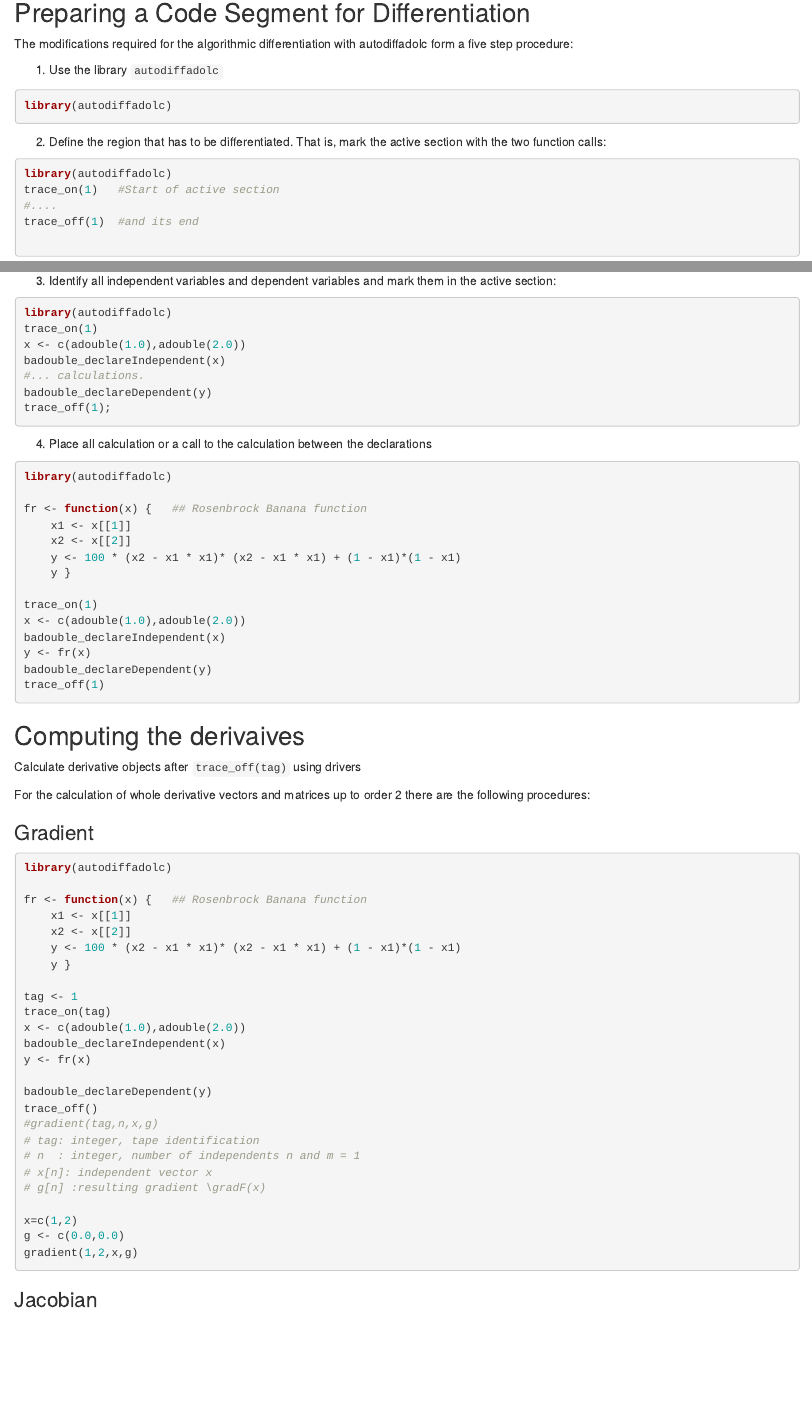
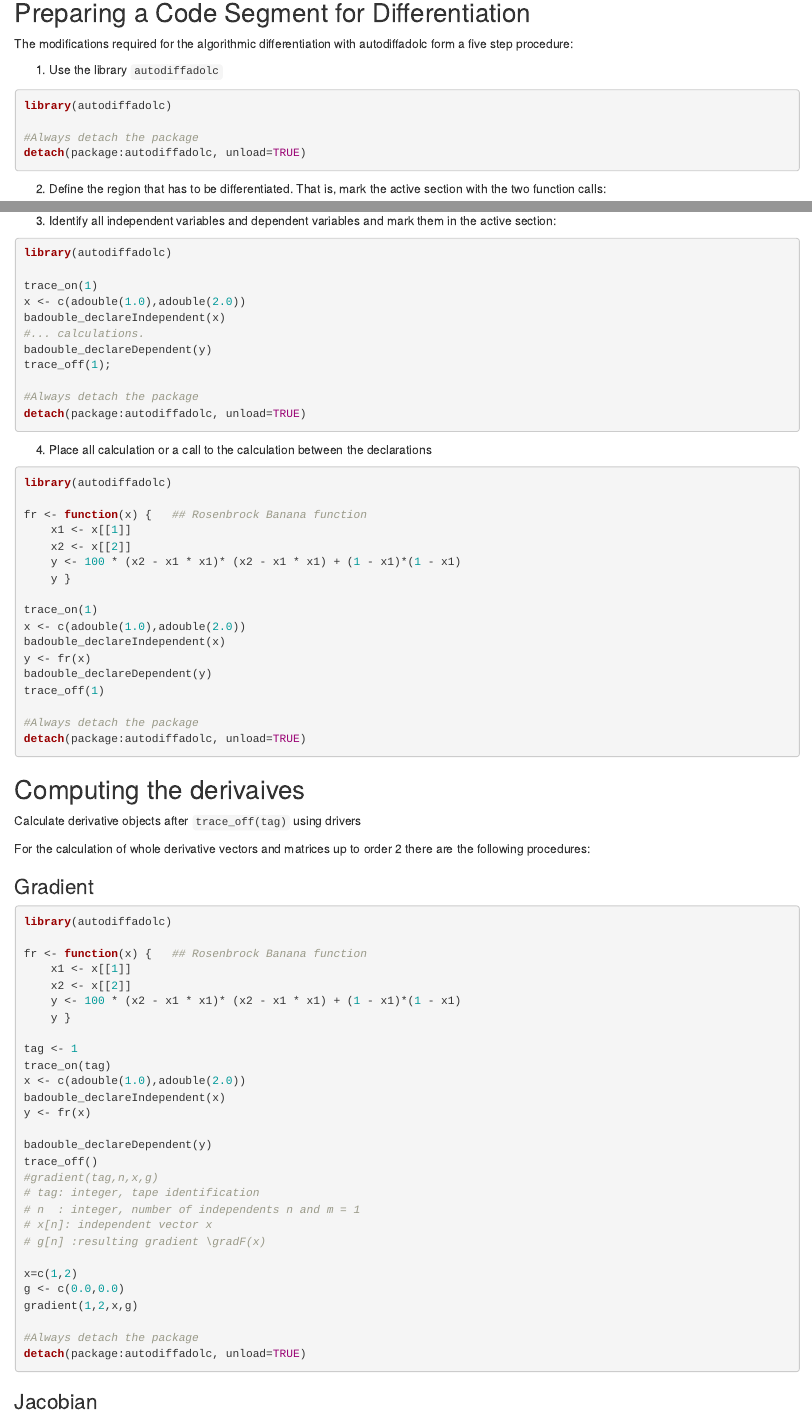
Before and after one commit to sriharikrishna/radolc, an R Markdown document (autodiffadolc/vignettes/autodiffadolc.Rmd): the page in a window 1100 px wide, from 460 px down, and a second part further down, joined at a grey line. Rendered offline with R 4.5, knitr and Pandoc, with nearby package versions.

Commit message:
Vignette
Always detach the package

````diff
--- a/autodiffadolc/vignettes/autodiffadolc.Rmd
+++ b/autodiffadolc/vignettes/autodiffadolc.Rmd
@@ -41,6 +41,9 @@ form a five step procedure:
 
 ```{r eval=FALSE, include=TRUE}
 library(autodiffadolc)
+
+#Always detach the package
+detach(package:autodiffadolc, unload=TRUE)
 ```
 
 2. Define the region that has to be differentiated. That is, mark the active section with the two function calls:
@@ -66,3 +74,5 @@ trace_off(1);
+#Always detach the package
+detach(package:autodiffadolc, unload=TRUE)
 ```
 
 4. Place all calculation or a call to the calculation between the declarations
@@ -82,6 +92,9 @@ badouble_declareIndependent(x)
 y <- fr(x)
 badouble_declareDependent(y)
 trace_off(1)
+
+#Always detach the package
+detach(package:autodiffadolc, unload=TRUE)
 ```
 
 ## Computing the derivaives
@@ -118,6 +131,9 @@ trace_off()
 x=c(1,2)
 g <- c(0.0,0.0)
 gradient(1,2,x,g)
+
+#Always detach the package
+detach(package:autodiffadolc, unload=TRUE)
 ```
 
 ### Jacobian
````
Also changed, not shown: autodiffadolc/vignettes/autodiffadolc.Rmd (5 more changed lines).
